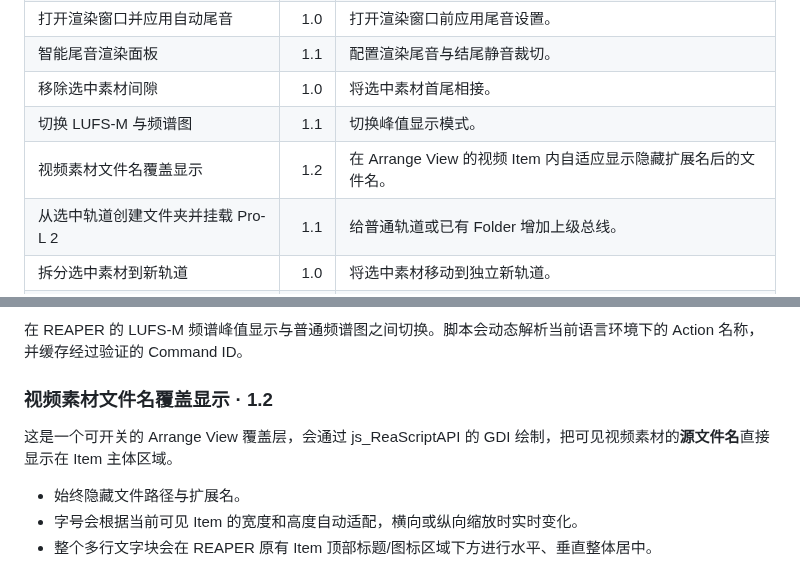
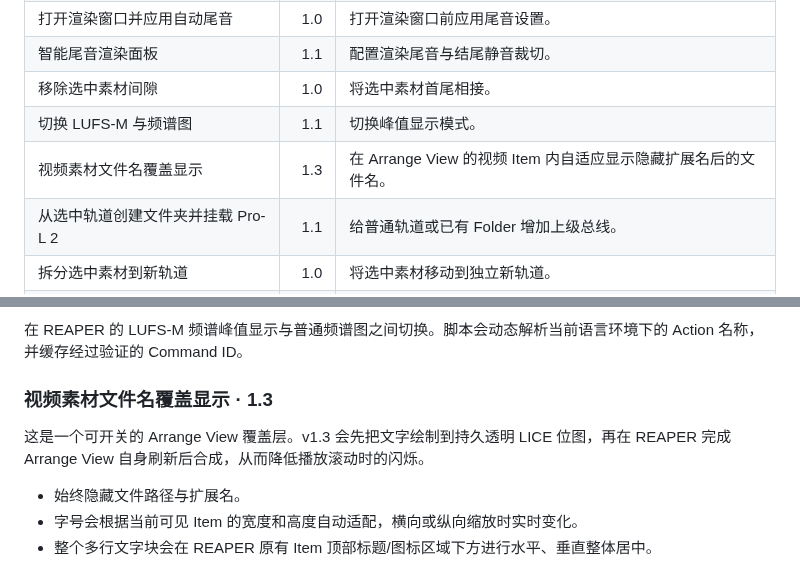
Before and after one commit to Psysia/PsyReaSFX, a Markdown page: docs/REAPER_TOOLS_GUIDE_zh-CN.md, 2 parts joined by grey strips. Rendered like a GitHub page.

Commit message:
更新视频覆盖显示 v1.3 防闪烁说明

```diff
--- a/docs/REAPER_TOOLS_GUIDE_zh-CN.md
+++ b/docs/REAPER_TOOLS_GUIDE_zh-CN.md
@@ -30,7 +30,7 @@ https://raw.githubusercontent.com/Psysia/PsyReaSFX/main/index.xml
 | 智能尾音渲染面板 | 1.1 | 配置渲染尾音与结尾静音裁切。 |
 | 移除选中素材间隙 | 1.0 | 将选中素材首尾相接。 |
 | 切换 LUFS-M 与频谱图 | 1.1 | 切换峰值显示模式。 |
-| 视频素材文件名覆盖显示 | 1.2 | 在 Arrange View 的视频 Item 内自适应显示隐藏扩展名后的文件名。 |
+| 视频素材文件名覆盖显示 | 1.3 | 在 Arrange View 的视频 Item 内自适应显示隐藏扩展名后的文件名。 |
 | 从选中轨道创建文件夹并挂载 Pro-L 2 | 1.1 | 给普通轨道或已有 Folder 增加上级总线。 |
 | 拆分选中素材到新轨道 | 1.0 | 将选中素材移动到独立新轨道。 |
 | 原位反转选中素材 | 1.0 | 一次可撤销操作完成素材反转。 |
@@ -131,9 +131,9 @@ SWS 不是必需依赖；安装后可用于更准确地解析部分子工程路
 
 在 REAPER 的 LUFS-M 频谱峰值显示与普通频谱图之间切换。脚本会动态解析当前语言环境下的 Action 名称，并缓存经过验证的 Command ID。
 
-### 视频素材文件名覆盖显示 · 1.2
+### 视频素材文件名覆盖显示 · 1.3
 
-这是一个可开关的 Arrange View 覆盖层，会通过 js_ReaScriptAPI 的 GDI 绘制，把可见视频素材的**源文件名**直接显示在 Item 主体区域。
+这是一个可开关的 Arrange View 覆盖层。v1.3 会先把文字绘制到持久透明 LICE 位图，再在 REAPER 完成 Arrange View 自身刷新后合成，从而降低播放滚动时的闪烁。
 
 - 始终隐藏文件路径与扩展名。
 - 字号会根据当前可见 Item 的宽度和高度自动适配，横向或纵向缩放时实时变化。
```
